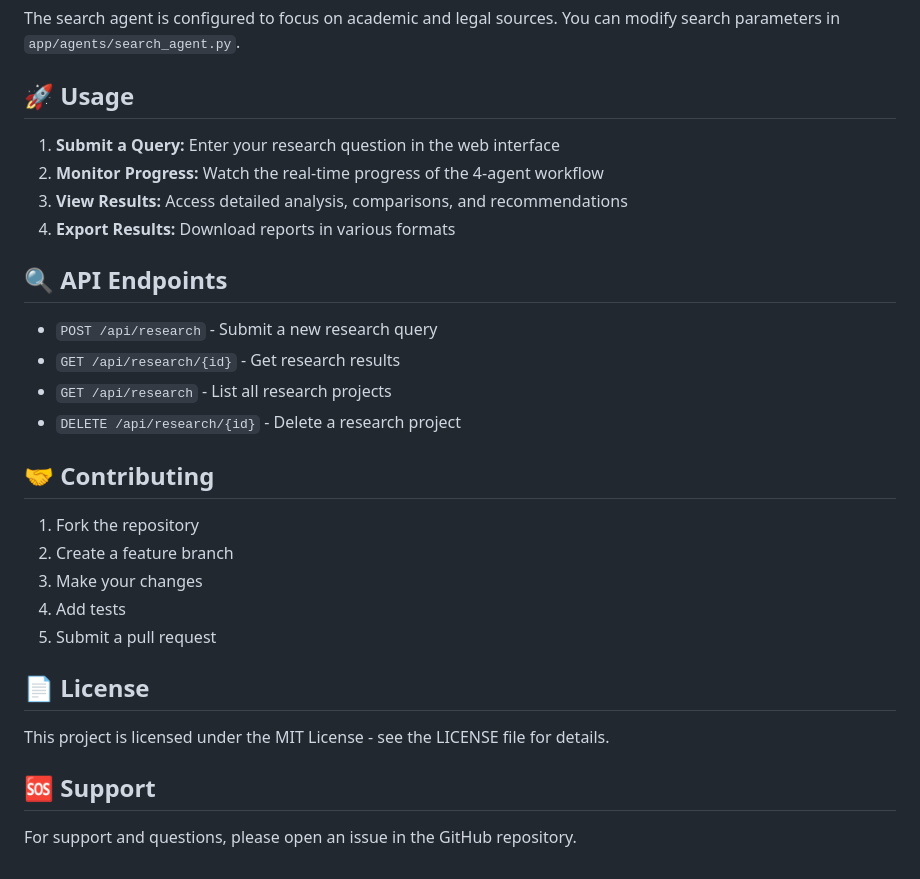
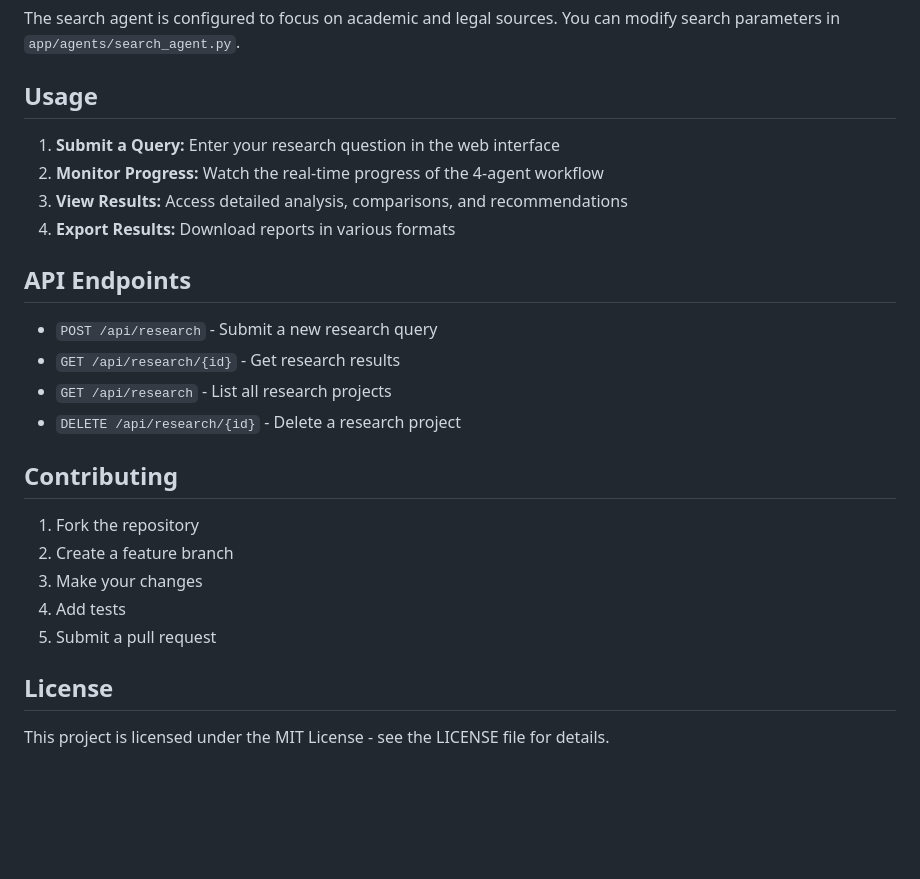
Before and after one commit to Danvid1009/Tavily-Research-Agent, a Markdown page: README.md, the part around the change printed below. Rendered like a GitHub page; blank space fills up the shorter version.

```diff
--- a/README.md
+++ b/README.md
@@ -139,21 +139,21 @@ OLLAMA_MODEL=llama2
 ### Tavily Search Configuration
 The search agent is configured to focus on academic and legal sources. You can modify search parameters in `app/agents/search_agent.py`.
 
-## 🚀 Usage
+## Usage
 
 1. **Submit a Query:** Enter your research question in the web interface
 2. **Monitor Progress:** Watch the real-time progress of the 4-agent workflow
 3. **View Results:** Access detailed analysis, comparisons, and recommendations
 4. **Export Results:** Download reports in various formats
 
-## 🔍 API Endpoints
+## API Endpoints
 
 - `POST /api/research` - Submit a new research query
 - `GET /api/research/{id}` - Get research results
 - `GET /api/research` - List all research projects
 - `DELETE /api/research/{id}` - Delete a research project
 
-## 🤝 Contributing
+## Contributing
 
 1. Fork the repository
 2. Create a feature branch
@@ -161,10 +161,6 @@ The search agent is configured to focus on academic and legal sources. You can m
 4. Add tests
 5. Submit a pull request
 
-## 📄 License
+## License
 
 This project is licensed under the MIT License - see the LICENSE file for details.
-
-## 🆘 Support
-
-For support and questions, please open an issue in the GitHub repository.
```
Also changed, not shown: other parts of README.md (+9 -9 lines).
